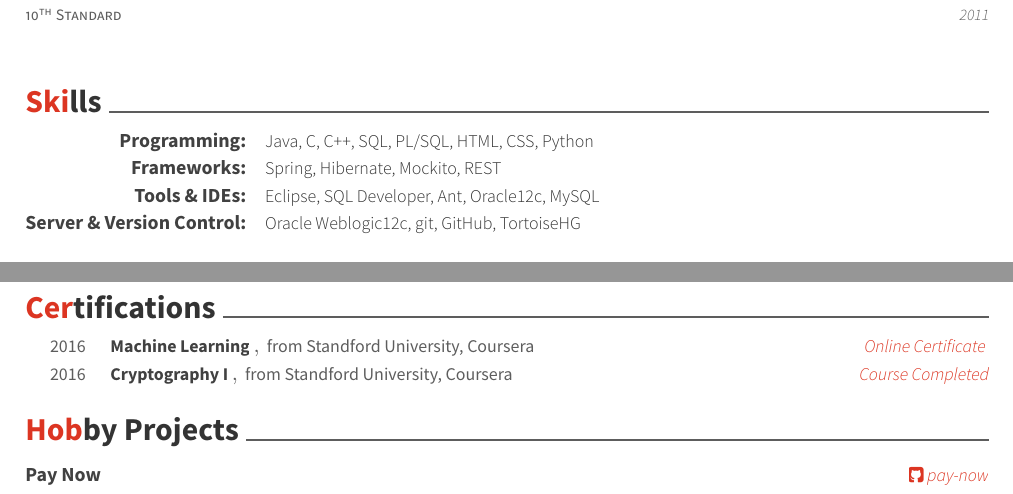
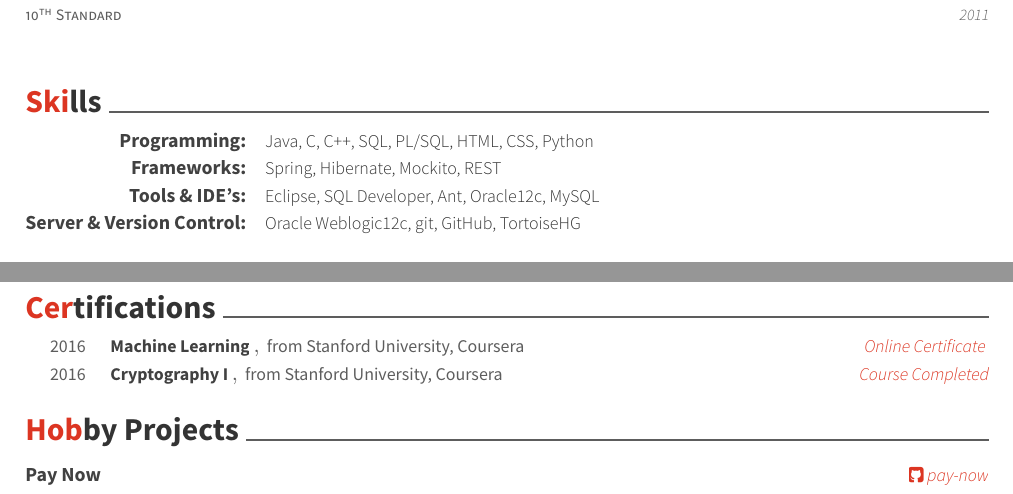
Before and after one commit to mukeshmk/my-resume, a LaTeX CV (resume.tex, which reads resume/certifications.tex, resume/skills.tex): two parts of pages 1 and 2 of 2, joined at a grey line, cut so that both start at the same text. Compiled offline with XeLaTeX.

Commit message:
refactor(master) : fixed typos in certifications and skills.

```diff
--- a/resume/certifications.tex
+++ b/resume/certifications.tex
@@ -6,7 +6,7 @@
         {https://www.coursera.org/learn/machine-learning}
         {Machine Learning}
     }
-    {from Standford University, Coursera}
+    {from Stanford University, Coursera}
     {
       \href
         {https://www.coursera.org/account/accomplishments/verify/ZWCUVR3HSXTM}
@@ -19,7 +19,7 @@
         {https://www.coursera.org/learn/crypto}
         {Cryptography I}
     }
-    {from Standford University, Coursera}
+    {from Stanford University, Coursera}
     {Course Completed}
     {2016}
 \end{cvhonors}
--- a/resume/skills.tex
+++ b/resume/skills.tex
@@ -7,7 +7,7 @@
     {Frameworks:}
     {Spring, Hibernate, Mockito, REST}
   \cvskill
-    {Tools \& IDEs:}
+    {Tools \& IDE's:}
     {Eclipse, SQL Developer, Ant, Oracle12c, MySQL}
   \cvskill
     {Server \& Version Control:}
```
